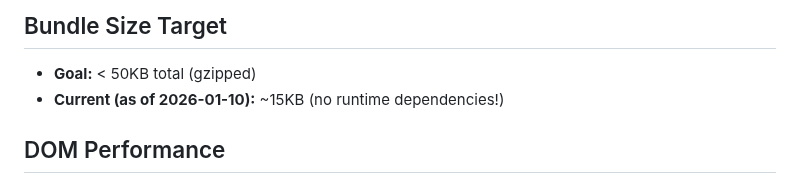
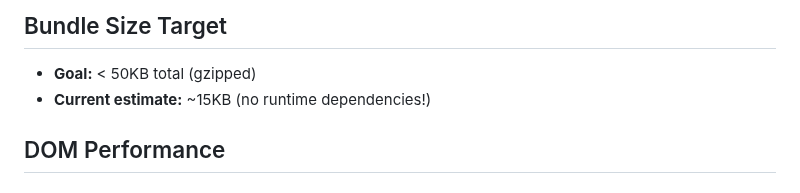
Before and after one commit to amitjoshi-ms/gametime-tic-tac-toe, a Markdown page: .github/instructions/performance.instructions.md, the part around the change. Rendered like a GitHub page.

Commit message:
Update .github/instructions/performance.instructions.md
Co-authored-by: Copilot <175728472+Copilot@users.noreply.github.com>

```diff
--- a/.github/instructions/performance.instructions.md
+++ b/.github/instructions/performance.instructions.md
@@ -8,7 +8,7 @@ applyTo: '**/*.ts, **/*.css, **/*.html'
 ## Bundle Size Target
 
 - **Goal:** < 50KB total (gzipped)
-- **Current (as of 2026-01-10):** ~15KB (no runtime dependencies!)
+- **Current estimate:** ~15KB (no runtime dependencies!)
 
 ## DOM Performance
 
```
